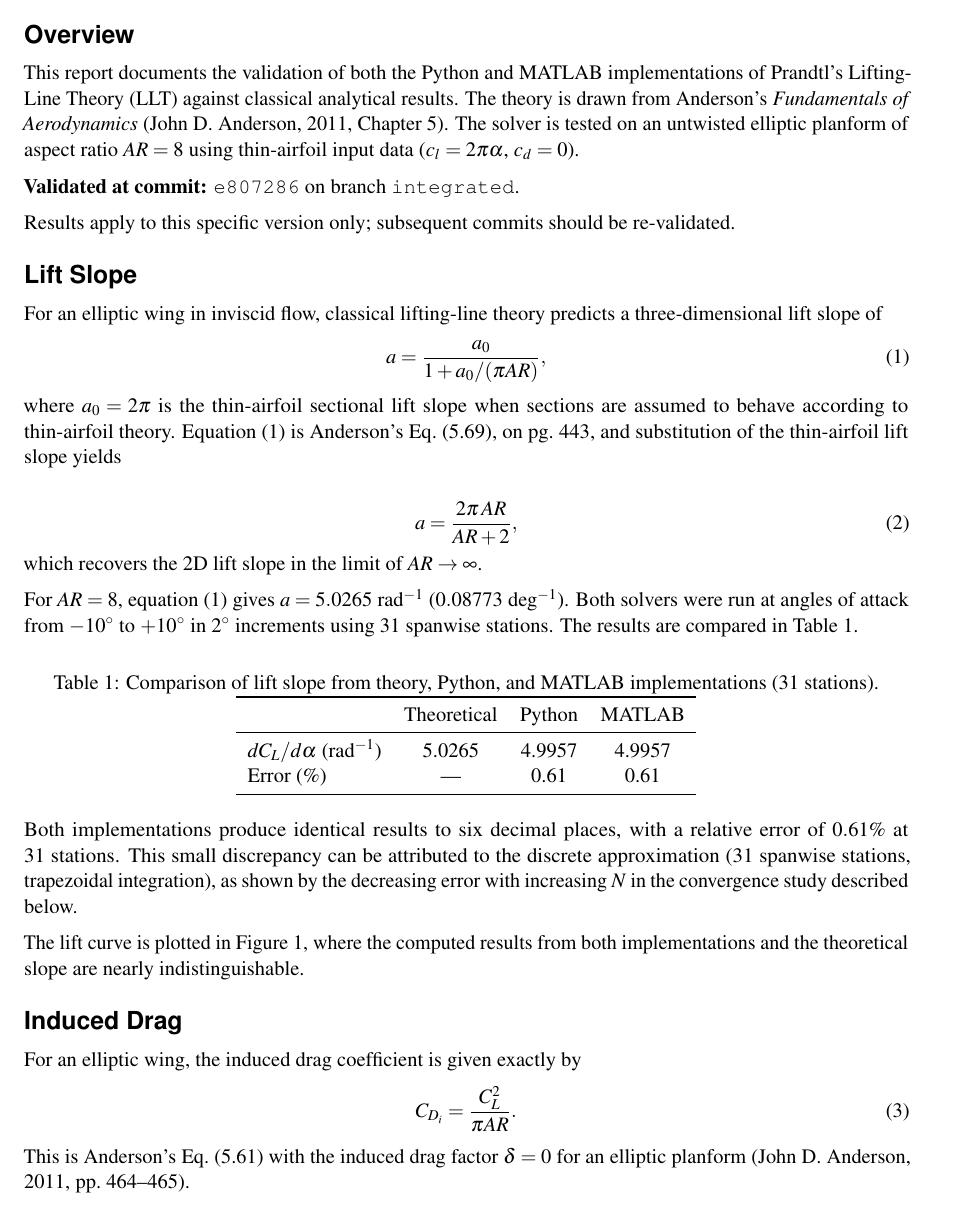
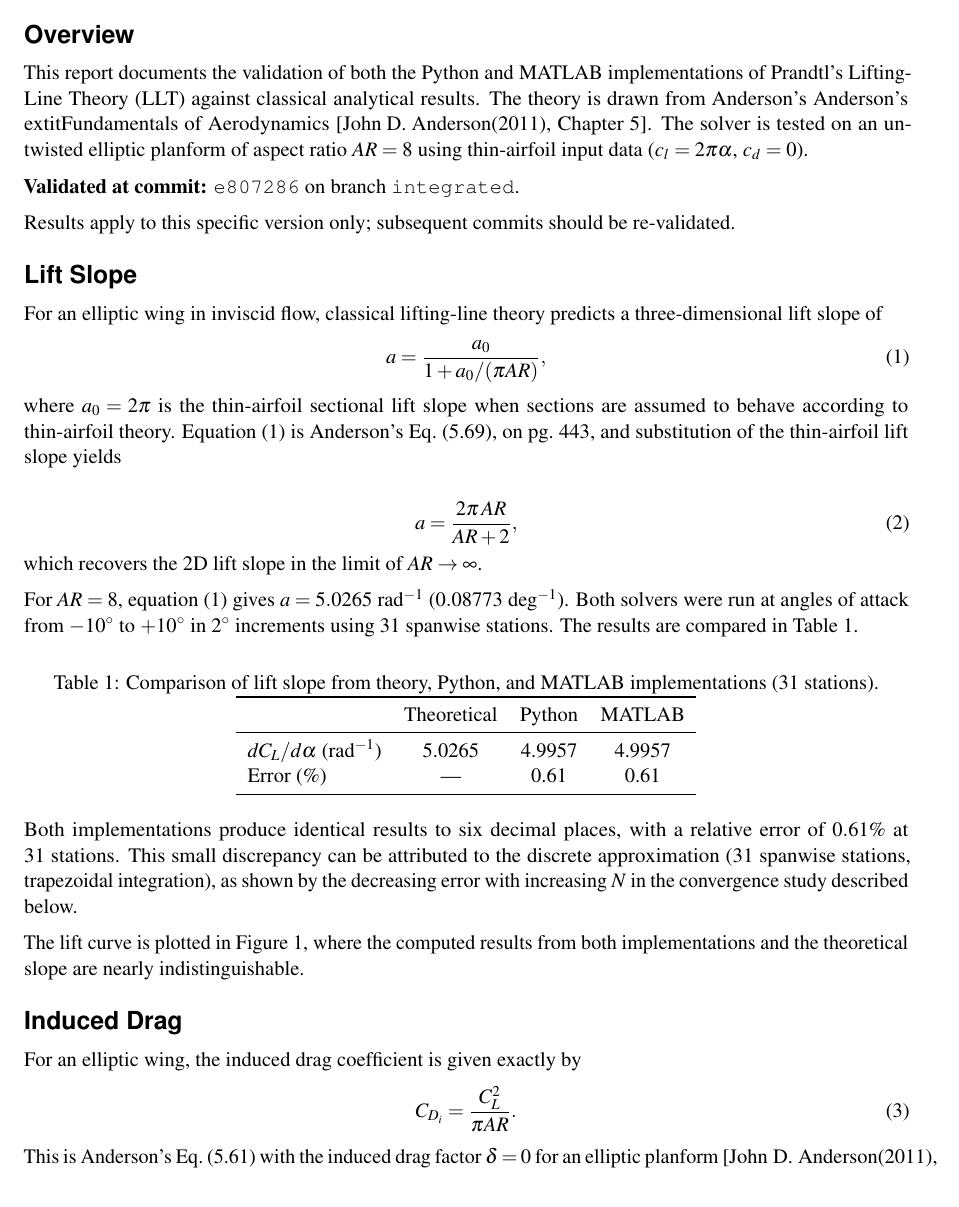
Before and after one commit to Limacher-Lab/limacher-llt, a LaTeX document (_validation/validation_report.tex): part of page 1 of 4, cut so that both start at the same text. Compiled offline with pdfLaTeX.

Commit message:
Fix LaTeX compile: remove natbib (conflicts with cleveref)
natbib and cleveref have known loading-order conflicts. Since
ejlnotes.cls loads cleveref, remove natbib and use plain \cite{}
instead of \citep{}. The myplainnat.bst style works with both.

```diff
--- a/_validation/validation_report.tex
+++ b/_validation/validation_report.tex
@@ -7,7 +7,6 @@
 \usepackage{graphicx}
 \usepackage{booktabs}
 \usepackage{multirow}
-\usepackage[round]{natbib}
 
 % Set the header fields
 \renewcommand{\coursename}{Lifting-Line Theory — Validation Report}
@@ -41,7 +40,7 @@
 		This report documents the validation of both the Python and MATLAB
 		implementations of Prandtl's Lifting-Line Theory (LLT) against
 		classical analytical results.  The theory is drawn from Anderson's
-		\textit{Fundamentals of Aerodynamics}~\citep[Chapter~5]{Anderson2011}.
+		Anderson's 	extit{Fundamentals of Aerodynamics}~\cite[Chapter~5]{Anderson2011}.
 		The solver is tested on an untwisted elliptic planform of aspect
 		ratio $AR = 8$ using thin-airfoil input data
 		($c_l = 2\pi\alpha$, $c_d = 0$).
@@ -117,7 +116,7 @@
 			\label{eq:induceddrag}
 		\end{equation}
 		This is Anderson's Eq.~(5.61) with the induced drag factor
-		$\delta = 0$ for an elliptic planform~\citep[pp.~464--465]{Anderson2011}.
+		$\delta = 0$ for an elliptic planform~\cite[pp.~464--465]{Anderson2011}.
 
 		The drag polar is shown in \Cref{fig:dragpolar}.  Both solvers
 		reproduce the theoretical parabola $C_{D_i} = C_L^2 / (\pi AR)$
```
Also changed, not shown: _validation/validation_report.tex (2 more changed lines).
